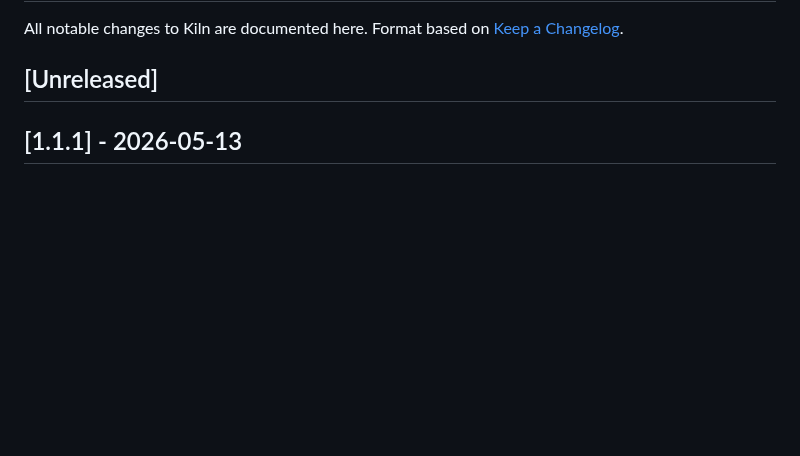
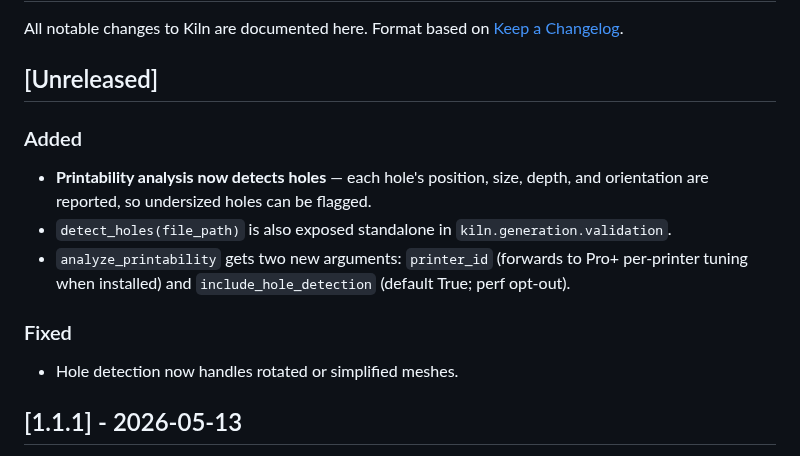
Before and after one commit to codeofaxel/Kiln, a Markdown page: CHANGELOG.md, the part around the change. Drawn GitHub-style; blank space fills up the shorter version.

Commit message:
docs(changelog): hole-feature additions to [Unreleased]
Pre-release groundwork for v1.1.2.  Documents the new public API
surface added by the hole-feature initiative: detect_holes()
primitive, PrintabilityReport.holes field, and analyze_printability's
new printer_id and include_hole_detection arguments.

Co-Authored-By: Claude Opus 4.7 (1M context) <noreply@anthropic.com>

```diff
--- a/CHANGELOG.md
+++ b/CHANGELOG.md
@@ -4,6 +4,21 @@ All notable changes to Kiln are documented here.
 Format based on [Keep a Changelog](https://keepachangelog.com/).
 
 ## [Unreleased]
+
+### Added
+
+- **Printability analysis now detects holes** — each hole's position,
+  size, depth, and orientation are reported, so undersized holes can
+  be flagged.
+- `detect_holes(file_path)` is also exposed standalone in
+  `kiln.generation.validation`.
+- `analyze_printability` gets two new arguments: `printer_id`
+  (forwards to Pro+ per-printer tuning when installed) and
+  `include_hole_detection` (default True; perf opt-out).
+
+### Fixed
+
+- Hole detection now handles rotated or simplified meshes.
 
 ## [1.1.1] - 2026-05-13
 
```
